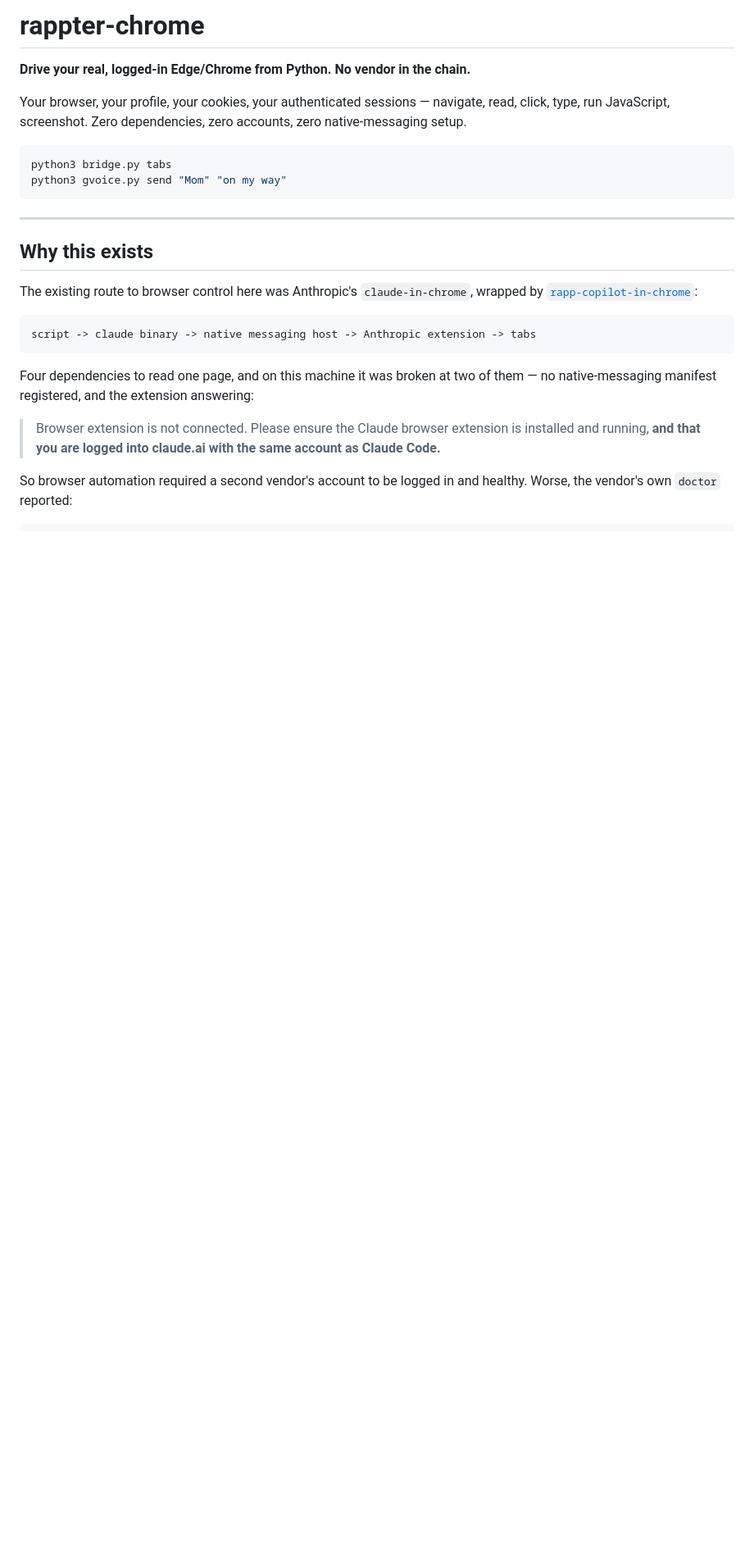
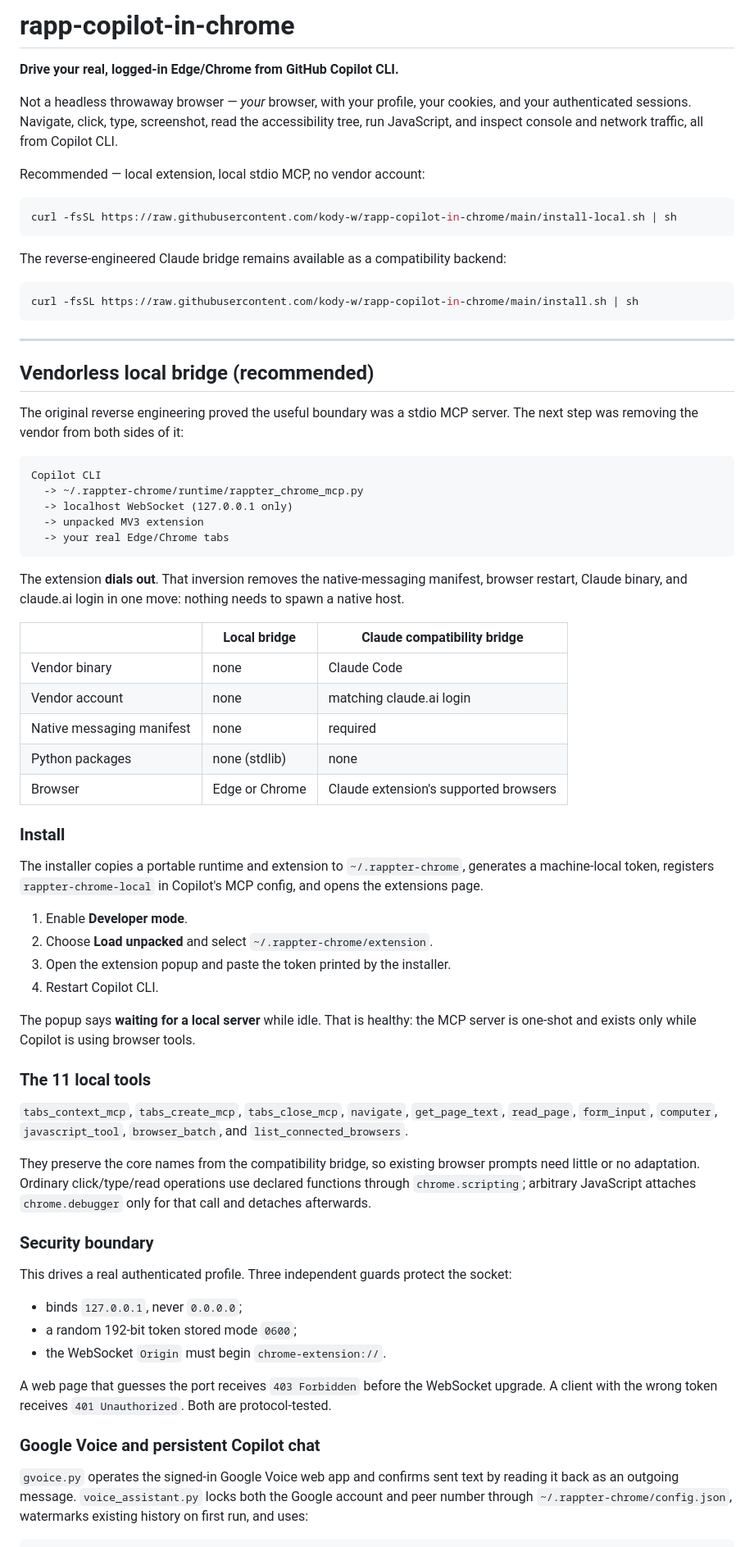
Before and after one commit to kody-w/rapp-copilot-in-chrome, a Markdown page: README.md, the part around one of its changes. Shown at 82% size. Drawn GitHub-style; blank space fills up the shorter version.

````diff
--- a/README.md
+++ b/README.md
@@ -1,35 +1,89 @@
-# rappter-chrome
+# rapp-copilot-in-chrome
 
-**Drive your real, logged-in Edge/Chrome from Python. No vendor in the chain.**
+**Drive your real, logged-in Edge/Chrome from GitHub Copilot CLI.**
 
-Your browser, your profile, your cookies, your authenticated sessions —
-navigate, read, click, type, run JavaScript, screenshot. Zero dependencies,
-zero accounts, zero native-messaging setup.
+Not a headless throwaway browser — *your* browser, with your profile, your cookies, and your
+authenticated sessions. Navigate, click, type, screenshot, read the accessibility tree, run
+JavaScript, and inspect console and network traffic, all from Copilot CLI.
+
+Recommended — local extension, local stdio MCP, no vendor account:
 
 ```bash
-python3 bridge.py tabs
-python3 gvoice.py send "Mom" "on my way"
+curl -fsSL https://raw.githubusercontent.com/kody-w/rapp-copilot-in-chrome/main/install-local.sh | sh
+```
+
+The reverse-engineered Claude bridge remains available as a compatibility backend:
+
+```bash
+curl -fsSL https://raw.githubusercontent.com/kody-w/rapp-copilot-in-chrome/main/install.sh | sh
 ```
 
 ---
 
-## Why this exists
+## Vendorless local bridge (recommended)
 
-The existing route to browser control here was Anthropic's `claude-in-chrome`,
-wrapped by [`rapp-copilot-in-chrome`](https://github.com/kody-w/rapp-copilot-in-chrome):
+The original reverse engineering proved the useful boundary was a stdio MCP server. The next step
+was removing the vendor from both sides of it:
 
 ```
-script -> claude binary -> native messaging host -> Anthropic extension -> tabs
+Copilot CLI
+  -> ~/.rappter-chrome/runtime/rappter_chrome_mcp.py
+  -> localhost WebSocket (127.0.0.1 only)
+  -> unpacked MV3 extension
+  -> your real Edge/Chrome tabs
 ```
 
-Four dependencies to read one page, and on this machine it was broken at two of
-them — no native-messaging manifest registered, and the extension answering:
+The extension **dials out**. That inversion removes the native-messaging manifest, browser restart,
+Claude binary, and claude.ai login in one move: nothing needs to spawn a native host.
 
-> Browser extension is not connected. Please ensure the Claude browser
-> extension is installed and running, **and that you are logged into claude.ai
-> with the same account as Claude Code.**
+| | Local bridge | Claude compatibility bridge |
+| --- | --- | --- |
+| Vendor binary | none | Claude Code |
+| Vendor account | none | matching claude.ai login |
+| Native messaging manifest | none | required |
+| Python packages | none (stdlib) | none |
+| Browser | Edge or Chrome | Claude extension's supported browsers |
 
-So browser automation required a second vendor's account to be logged in and
-healthy. Worse, the vendor's own `doctor` reported:
+### Install
+
+The installer copies a portable runtime and extension to `~/.rappter-chrome`, generates a
+machine-local token, registers `rappter-chrome-local` in Copilot's MCP config, and opens the
+extensions page.
+
+1. Enable **Developer mode**.
+2. Choose **Load unpacked** and select `~/.rappter-chrome/extension`.
+3. Open the extension popup and paste the token printed by the installer.
+4. Restart Copilot CLI.
+
+The popup says **waiting for a local server** while idle. That is healthy: the MCP server is
+one-shot and exists only while Copilot is using browser tools.
+
+### The 11 local tools
+
+`tabs_context_mcp`, `tabs_create_mcp`, `tabs_close_mcp`, `navigate`, `get_page_text`,
+`read_page`, `form_input`, `computer`, `javascript_tool`, `browser_batch`, and
+`list_connected_browsers`.
+
+They preserve the core names from the compatibility bridge, so existing browser prompts need
+little or no adaptation. Ordinary click/type/read operations use declared functions through
+`chrome.scripting`; arbitrary JavaScript attaches `chrome.debugger` only for that call and detaches
+afterwards.
+
+### Security boundary
+
+This drives a real authenticated profile. Three independent guards protect the socket:
+
+- binds `127.0.0.1`, never `0.0.0.0`;
+- a random 192-bit token stored mode `0600`;
+- the WebSocket `Origin` must begin `chrome-extension://`.
+
+A web page that guesses the port receives `403 Forbidden` before the WebSocket upgrade. A client
+with the wrong token receives `401 Unauthorized`. Both are protocol-tested.
+
+### Google Voice and persistent Copilot chat
+
+`gvoice.py` operates the signed-in Google Voice web app and confirms sent text by reading it back
+as an outgoing message. `voice_assistant.py` locks both the Google account and peer number through
+`~/.rappter-chrome/config.json`, watermarks existing history on first run, and uses:
 
 ```
````
Also changed, not shown: other parts of README.md (+195 -192 lines).
